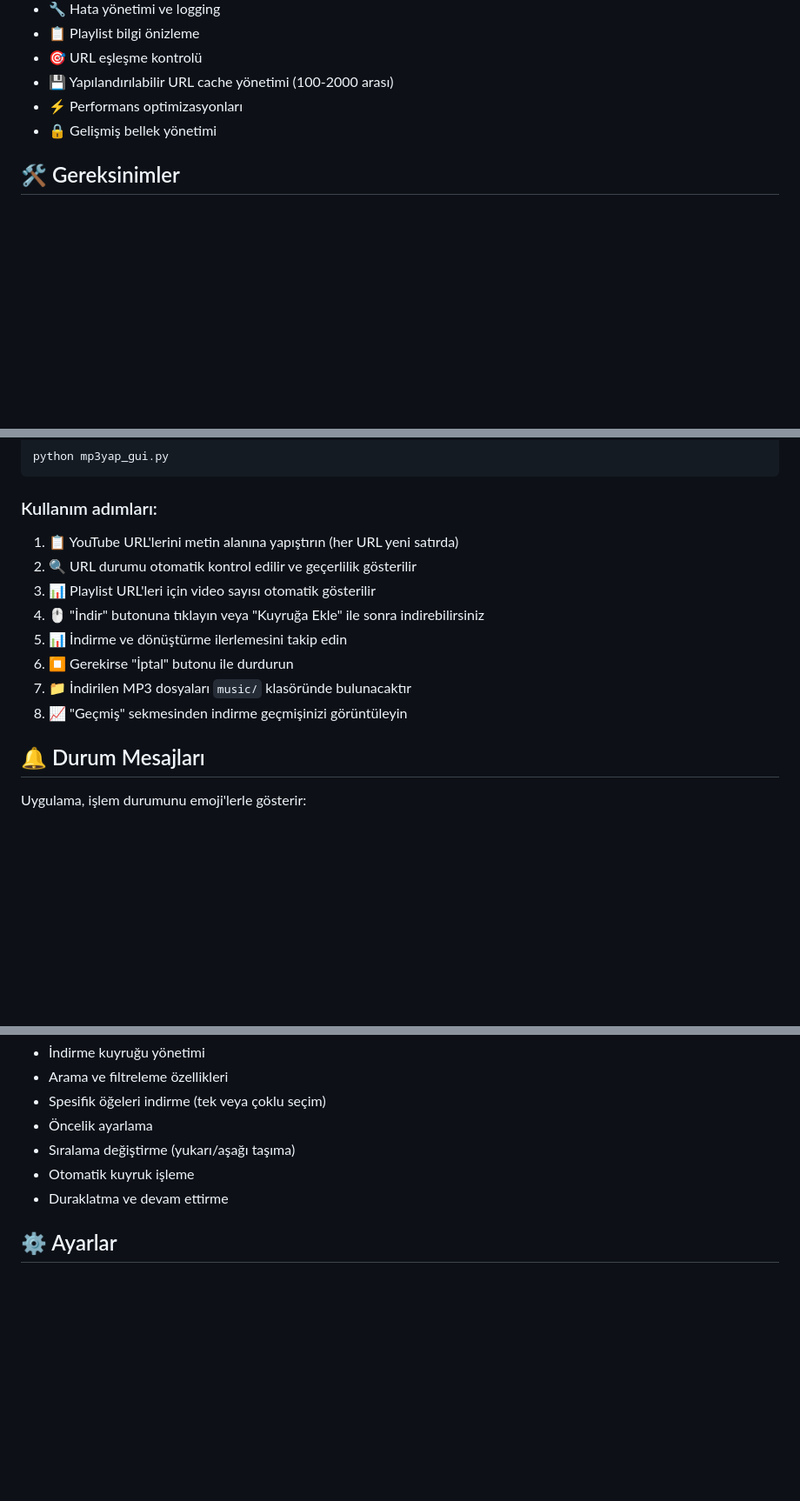
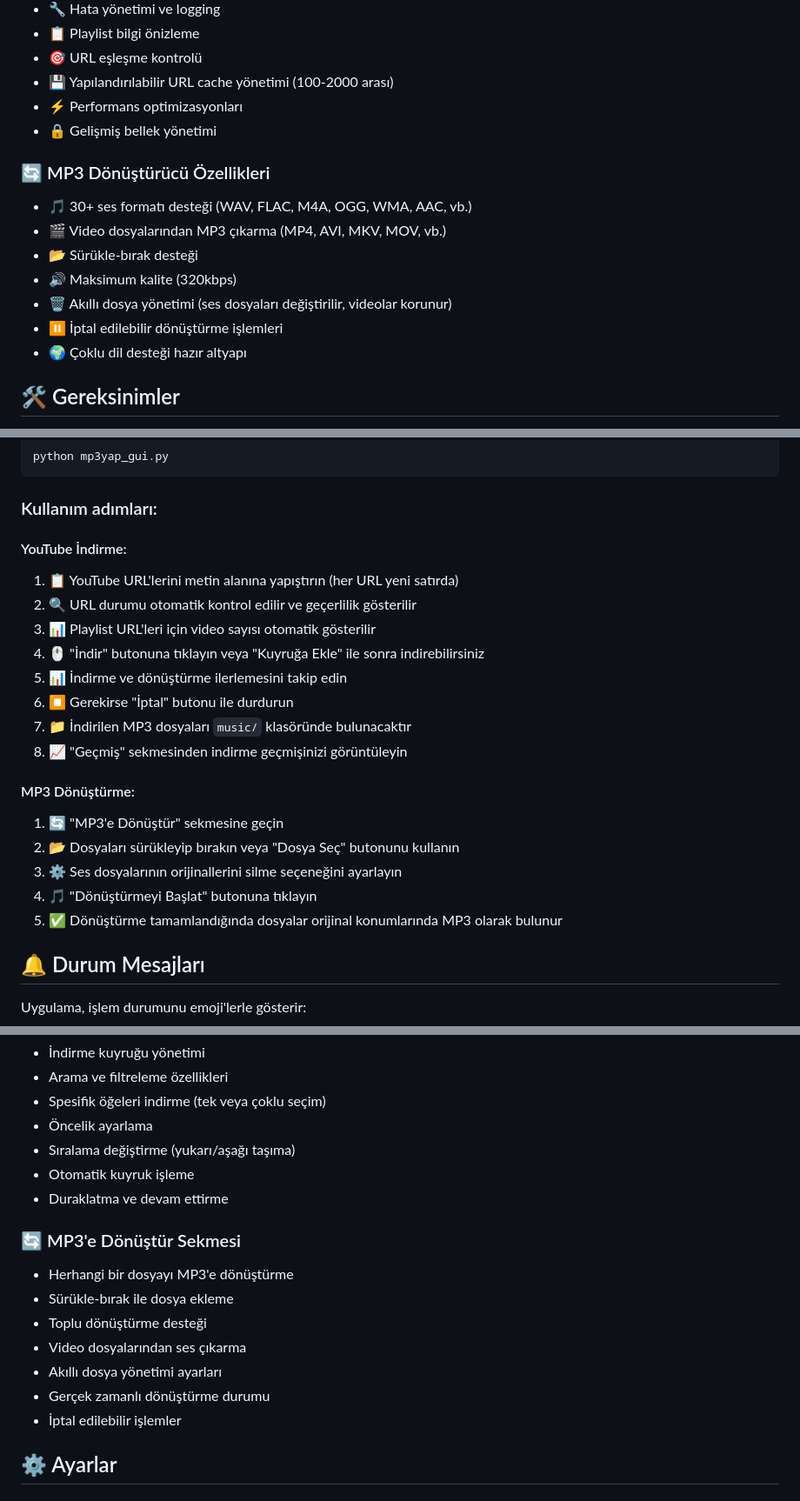
Before and after one commit to mytsx/YtbMp3Indir, a Markdown page: README.md, 3 parts joined by grey strips. Shown at 87% size. Rendered like a GitHub page; blank space fills up the shorter version.

Commit message:
Update README.md with MP3 converter feature documentation
- Add MP3 converter to new features announcement
- Document 30+ supported audio/video formats
- Add MP3 converter tab to UI features list
- Include detailed converter features section
- Add usage instructions for MP3 conversion
- Update emoji status messages for file types
- Add MP3 converter tab documentation in UI sections

🤖 Generated with [Claude Code](https://claude.ai/code)

Co-Authored-By: Claude <noreply@anthropic.com>

````diff
--- a/README.md
+++ b/README.md
@@ -51,6 +52,15 @@ Windows için hazırlanmış installer dosyasını indirin ve çalıştırın. K
 - 💾 Yapılandırılabilir URL cache yönetimi (100-2000 arası)
 - ⚡ Performans optimizasyonları
 - 🔒 Gelişmiş bellek yönetimi
+
+### 🔄 MP3 Dönüştürücü Özellikleri
+- 🎵 30+ ses formatı desteği (WAV, FLAC, M4A, OGG, WMA, AAC, vb.)
+- 🎬 Video dosyalarından MP3 çıkarma (MP4, AVI, MKV, MOV, vb.)
+- 📂 Sürükle-bırak desteği
+- 🔊 Maksimum kalite (320kbps)
+- 🗑️ Akıllı dosya yönetimi (ses dosyaları değiştirilir, videolar korunur)
+- ⏸️ İptal edilebilir dönüştürme işlemleri
+- 🌍 Çoklu dil desteği hazır altyapı
 
 ## 🛠️ Gereksinimler
 
@@ -86,6 +96,8 @@ python mp3yap_gui.py
 ```
 
 ### Kullanım adımları:
+
+#### YouTube İndirme:
 1. 📋 YouTube URL'lerini metin alanına yapıştırın (her URL yeni satırda)
 2. 🔍 URL durumu otomatik kontrol edilir ve geçerlilik gösterilir
 3. 📊 Playlist URL'leri için video sayısı otomatik gösterilir
@@ -94,6 +106,13 @@ python mp3yap_gui.py
 6. ⏹ Gerekirse "İptal" butonu ile durdurun
 7. 📁 İndirilen MP3 dosyaları `music/` klasöründe bulunacaktır
 8. 📈 "Geçmiş" sekmesinden indirme geçmişinizi görüntüleyin
+
+#### MP3 Dönüştürme:
+1. 🔄 "MP3'e Dönüştür" sekmesine geçin
+2. 📂 Dosyaları sürükleyip bırakın veya "Dosya Seç" butonunu kullanın
+3. ⚙️ Ses dosyalarının orijinallerini silme seçeneğini ayarlayın
+4. 🎵 "Dönüştürmeyi Başlat" butonuna tıklayın
+5. ✅ Dönüştürme tamamlandığında dosyalar orijinal konumlarında MP3 olarak bulunur
 
 ## 🔔 Durum Mesajları
 
@@ -160,6 +182,15 @@ Uygulama, işlem durumunu emoji'lerle gösterir:
 - Otomatik kuyruk işleme
 - Duraklatma ve devam ettirme
 
+### 🔄 MP3'e Dönüştür Sekmesi
+- Herhangi bir dosyayı MP3'e dönüştürme
+- Sürükle-bırak ile dosya ekleme
+- Toplu dönüştürme desteği
+- Video dosyalarından ses çıkarma
+- Akıllı dosya yönetimi ayarları
+- Gerçek zamanlı dönüştürme durumu
+- İptal edilebilir işlemler
+
 ## ⚙️ Ayarlar
 
 ### İndirme Ayarları
````
Also changed, not shown: other parts of README.md (+5 -1 lines).
